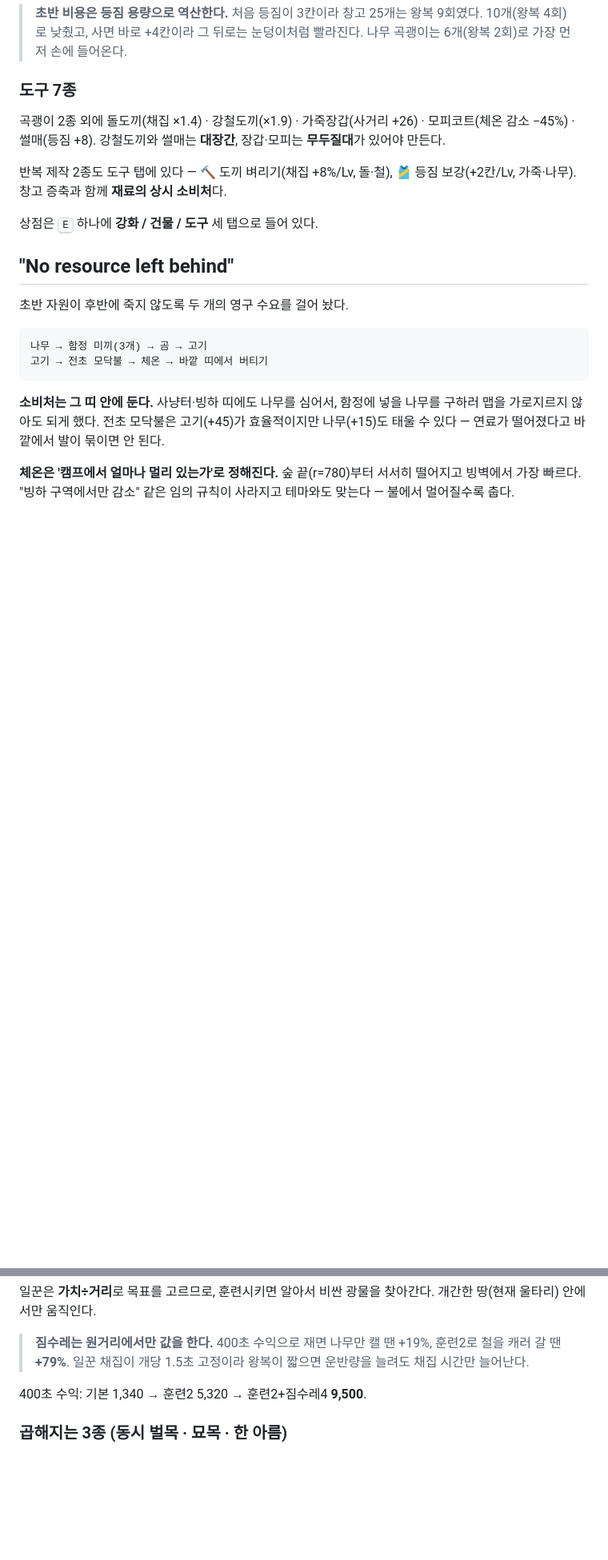
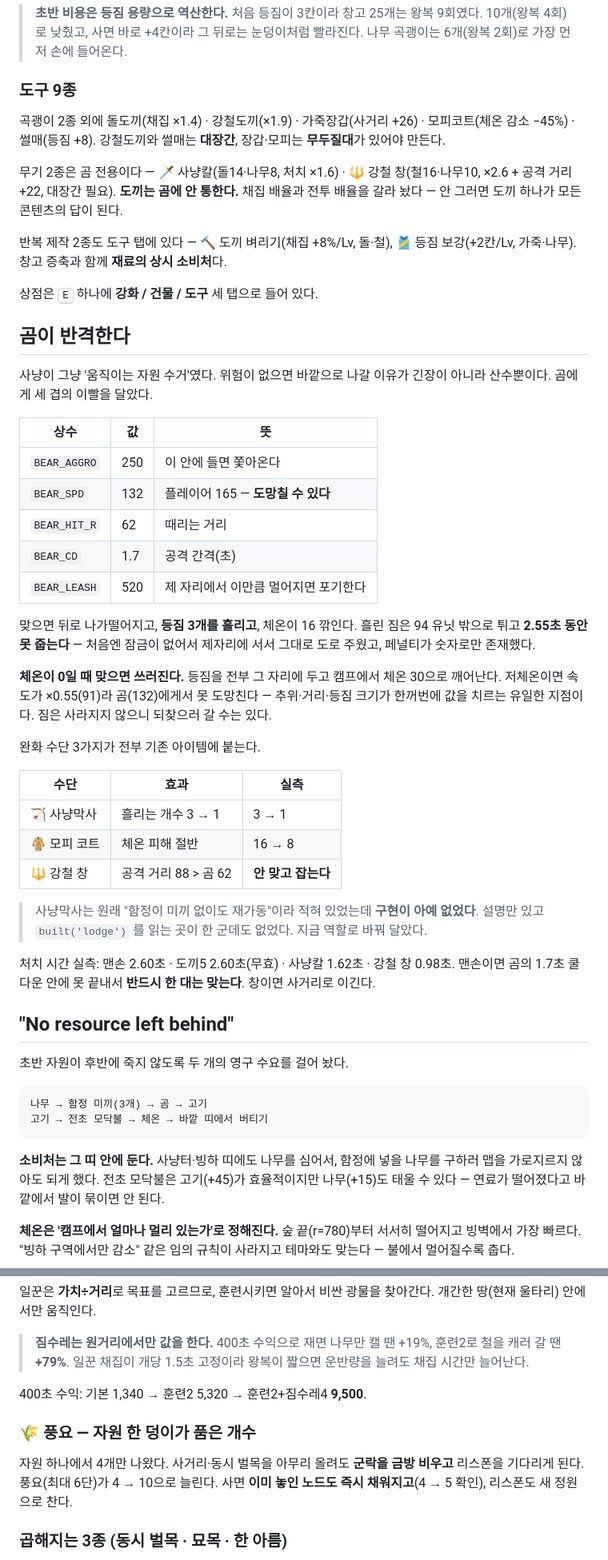
Before and after one commit to kasangyong/white-out, a Markdown page: README.md, 2 parts joined by grey strips. Shown at 80% size. Drawn GitHub-style; blank space fills up the shorter version.

Commit message:
문서: 곰 전투 · 무기 · 풍요

```diff
--- a/README.md
+++ b/README.md
@@ -155,16 +155,56 @@ assets/KAYKIT_LICENSE.txt
 > 창고 25개는 왕복 9회였다. 10개(왕복 4회)로 낮췄고, 사면 바로 +4칸이라
 > 그 뒤로는 눈덩이처럼 빨라진다. 나무 곡괭이는 6개(왕복 2회)로 가장 먼저 손에 들어온다.
 
-### 도구 7종
+### 도구 9종
 
 곡괭이 2종 외에 돌도끼(채집 ×1.4) · 강철도끼(×1.9) · 가죽장갑(사거리 +26) ·
 모피코트(체온 감소 −45%) · 썰매(등짐 +8).
 강철도끼와 썰매는 **대장간**, 장갑·모피는 **무두질대**가 있어야 만든다.
 
+무기 2종은 곰 전용이다 — 🗡️ 사냥칼(돌14·나무8, 처치 ×1.6) ·
+🔱 강철 창(철16·나무10, ×2.6 + 공격 거리 +22, 대장간 필요).
+**도끼는 곰에 안 통한다.** 채집 배율과 전투 배율을 갈라 놨다 —
+안 그러면 도끼 하나가 모든 콘텐츠의 답이 된다.
+
 반복 제작 2종도 도구 탭에 있다 — 🔨 도끼 벼리기(채집 +8%/Lv, 돌·철),
 🎽 등짐 보강(+2칸/Lv, 가죽·나무). 창고 증축과 함께 **재료의 상시 소비처**다.
 
 상점은 <kbd>E</kbd> 하나에 **강화 / 건물 / 도구** 세 탭으로 들어 있다.
+
+## 곰이 반격한다
+
+사냥이 그냥 '움직이는 자원 수거'였다. 위험이 없으면 바깥으로 나갈 이유가 긴장이 아니라
+산수뿐이다. 곰에게 세 겹의 이빨을 달았다.
+
+| 상수 | 값 | 뜻 |
+|---|---|---|
+| `BEAR_AGGRO` | 250 | 이 안에 들면 쫓아온다 |
+| `BEAR_SPD` | 132 | 플레이어 165 — **도망칠 수 있다** |
+| `BEAR_HIT_R` | 62 | 때리는 거리 |
+| `BEAR_CD` | 1.7 | 공격 간격(초) |
+| `BEAR_LEASH` | 520 | 제 자리에서 이만큼 멀어지면 포기한다 |
+
+맞으면 뒤로 나가떨어지고, **등짐 3개를 흘리고**, 체온이 16 깎인다.
+흘린 짐은 94 유닛 밖으로 튀고 **2.55초 동안 못 줍는다** — 처음엔 잠금이 없어서
+제자리에 서서 그대로 도로 주웠고, 페널티가 숫자로만 존재했다.
+
+**체온이 0일 때 맞으면 쓰러진다.** 등짐을 전부 그 자리에 두고 캠프에서 체온 30으로 깨어난다.
+저체온이면 속도가 ×0.55(91)라 곰(132)에게서 못 도망친다 — 추위·거리·등짐 크기가
+한꺼번에 값을 치르는 유일한 지점이다. 짐은 사라지지 않으니 되찾으러 갈 수는 있다.
+
+완화 수단 3가지가 전부 기존 아이템에 붙는다.
+
+| 수단 | 효과 | 실측 |
+|---|---|---|
+| 🏹 사냥막사 | 흘리는 개수 3 → 1 | 3 → 1 |
+| 🧥 모피 코트 | 체온 피해 절반 | 16 → 8 |
+| 🔱 강철 창 | 공격 거리 88 > 곰 62 | **안 맞고 잡는다** |
+
+> 사냥막사는 원래 "함정이 미끼 없이도 재가동"이라 적혀 있었는데 **구현이 아예 없었다**.
+> 설명만 있고 `built('lodge')` 를 읽는 곳이 한 군데도 없었다. 지금 역할로 바꿔 달았다.
+
+처치 시간 실측: 맨손 2.60초 · 도끼5 2.60초(무효) · 사냥칼 1.62초 · 강철 창 0.98초.
+맨손이면 곰의 1.7초 쿨다운 안에 못 끝내서 **반드시 한 대는 맞는다**. 창이면 사거리로 이긴다.
 
 ## "No resource left behind"
 
@@ -357,6 +397,12 @@ cost = base × growth^owned      // 지수
 
 400초 수익: 기본 1,340 → 훈련2 5,320 → 훈련2+짐수레4 **9,500**.
 
+### 🌾 풍요 — 자원 한 덩이가 품은 개수
+
+자원 하나에서 4개만 나왔다. 사거리·동시 벌목을 아무리 올려도 **군락을 금방 비우고**
+리스폰을 기다리게 된다. 풍요(최대 6단)가 4 → 10으로 늘린다.
+사면 **이미 놓인 노드도 즉시 채워지고**(4 → 5 확인), 리스폰도 새 정원으로 찬다.
+
 ### 곱해지는 3종 (동시 벌목 · 묘목 · 한 아름)
 
 같은 군락에서 4초간 캔 개수를 실측하면 **3개 → 28개 (9.3배)**.
```
